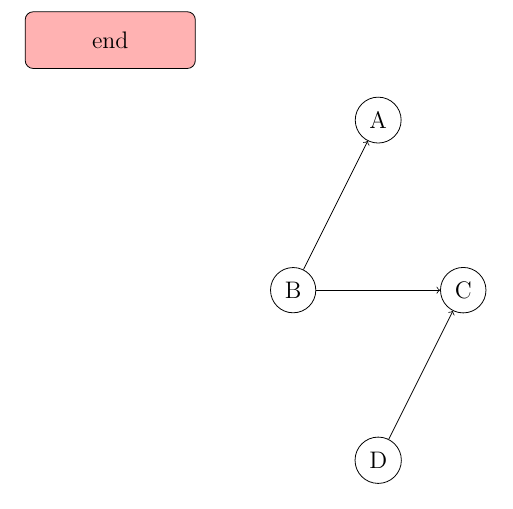
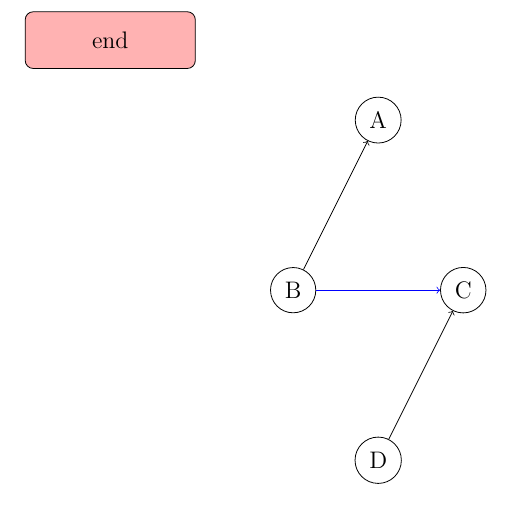
Before and after one commit to MaxDu17/TheBasics, a LaTeX document (LaTeX/academic/tikz.tex): part of page 4 of 4, cut so that both start at the same text. Compiled offline with pdfLaTeX.

Commit message:
more tikz tricks

```diff
--- a/LaTeX/academic/tikz.tex
+++ b/LaTeX/academic/tikz.tex
@@ -79,13 +79,13 @@
     \node[shape=circle,draw=black] (A) at (1.5,3) {A};
     \node[shape=circle,draw=black] (C) at (3,0) {C};
     \node[shape=circle,draw=black] (D) at (1.5, -3) {D};
-    \path [->] (B) edge node[left] {} (A);
-    \path [->](B) edge node[left] {} (C);
-    \path [->](D) edge node[left] {} (C);
+    \path [->] (B) edge (A);
+    \path [->](B) edge[blue] (C);
+    \path [->](D) edge (C);
 \end{tikzpicture}
 \end{center}
 
-%labeling your edges
+%labeling your edges. Note how we used the node
 \begin{center}
 \begin{tikzpicture}
     \node[shape = circle, draw=black] (B) at (0,0) {B};
```
Also changed, not shown: LaTeX/academic/tikz.pdf.
